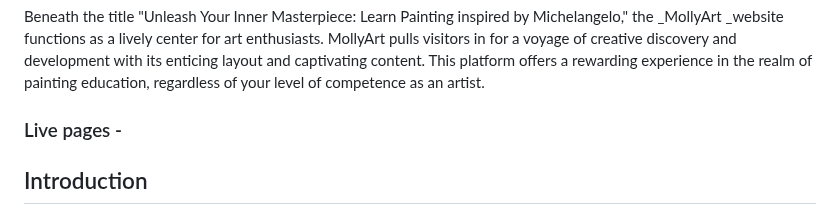
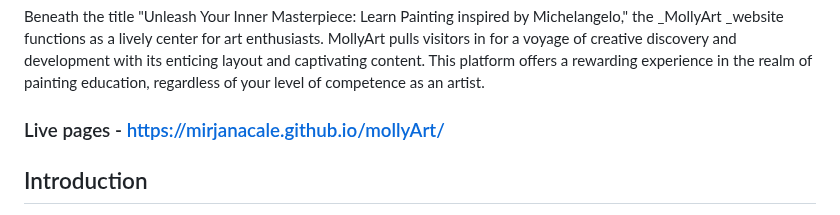
Before and after one commit to mirjanacale/MollyArt, a Markdown page: README.md, the part around the change. Rendered like a GitHub page.

Commit message:
Add live pages link in readme.md

```diff
--- a/README.md
+++ b/README.md
@@ -4,7 +4,7 @@
 (By Mirjana Cale)
 ***
 Beneath the title "Unleash Your Inner Masterpiece: Learn Painting inspired by Michelangelo," the _MollyArt _website functions as a lively center for art enthusiasts. MollyArt pulls visitors in for a voyage of creative discovery and development with its enticing layout and captivating content. This platform offers a rewarding experience in the realm of painting education, regardless of your level of competence as an artist.
-### Live pages -
+### Live pages - https://mirjanacale.github.io/mollyArt/
 
 
 
```
